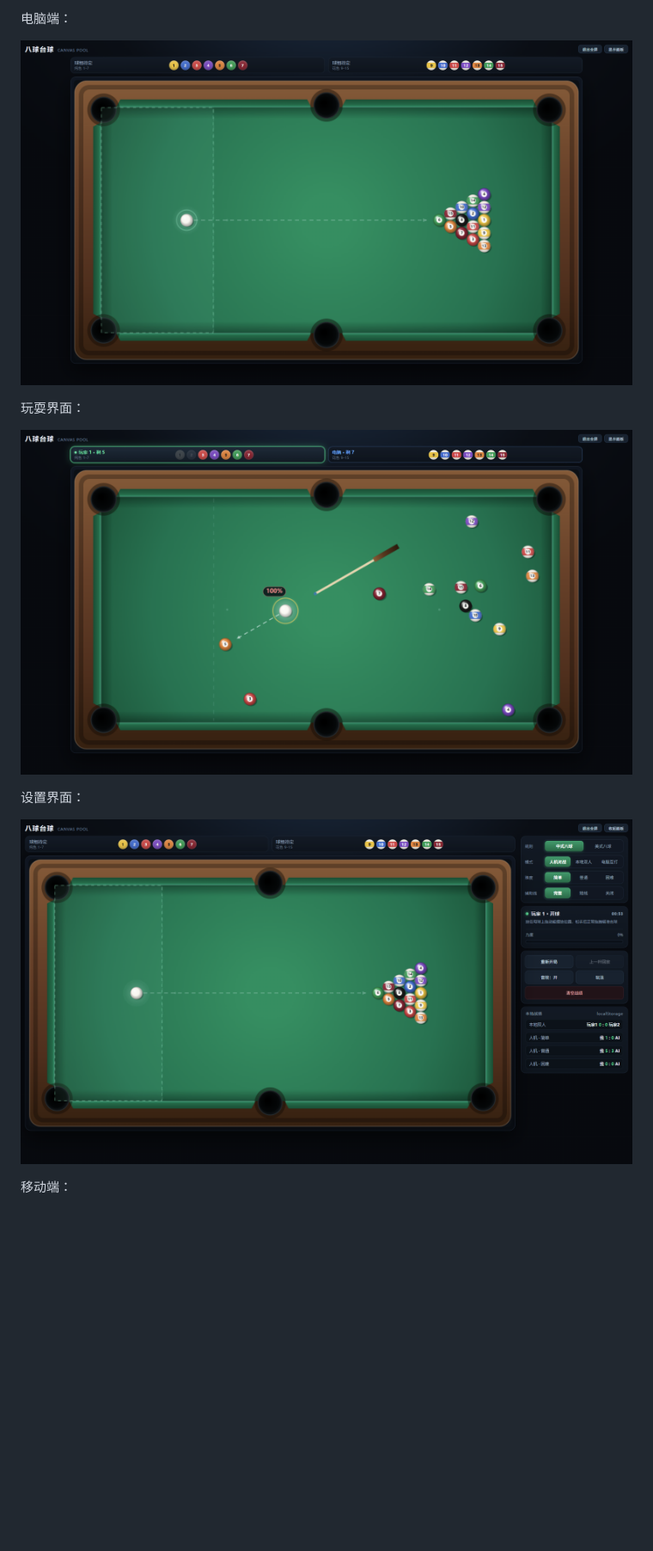
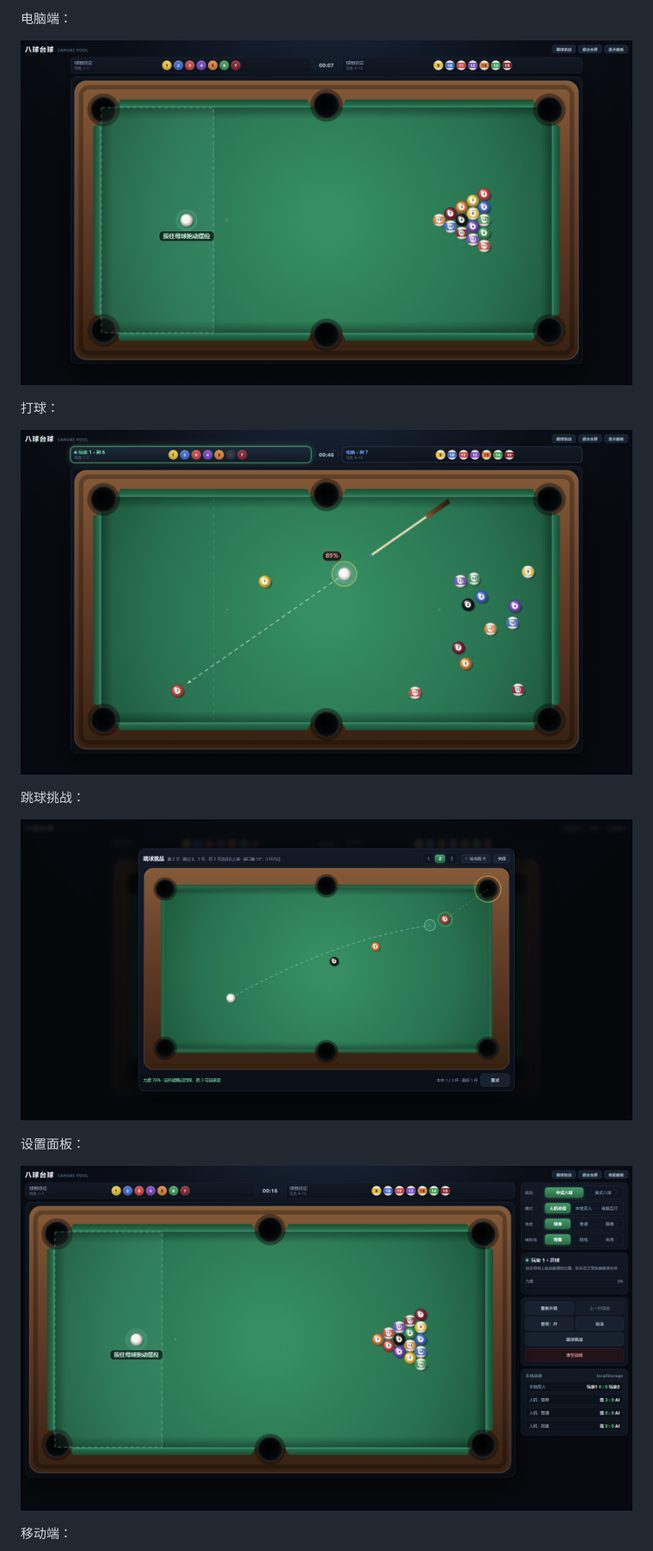
Before and after one commit to heidouya/canvas-billiards, a Markdown page: README.md, the part around one of its changes. Shown at 86% size. Drawn GitHub-style; pictures changed too: imgs/1.png, imgs/2.png, imgs/3.png; blank space fills up the shorter version.

```diff
--- a/README.md
+++ b/README.md
@@ -15,11 +15,15 @@
 
 ![](./imgs/1.png)
 
-玩耍界面：
+打球：
 
 ![](./imgs/2.png)
 
-设置界面：
+跳球挑战：
+
+![](./imgs/4.png)
+
+设置面板：
 
 ![](./imgs/3.png)
 
```
Also changed, not shown: other parts of README.md (+8 -8 lines), imgs/5.jpg (renamed from imgs/4.jpg).
